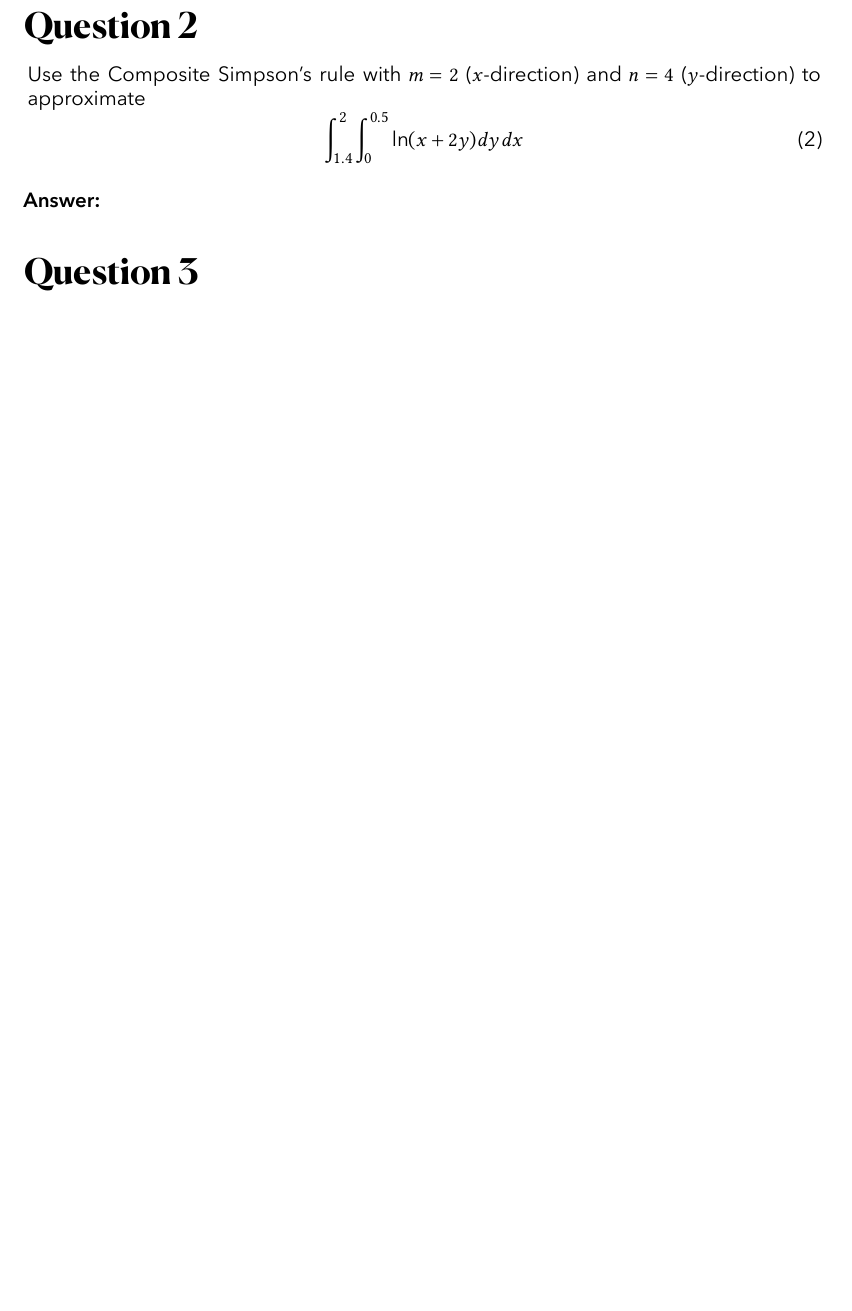
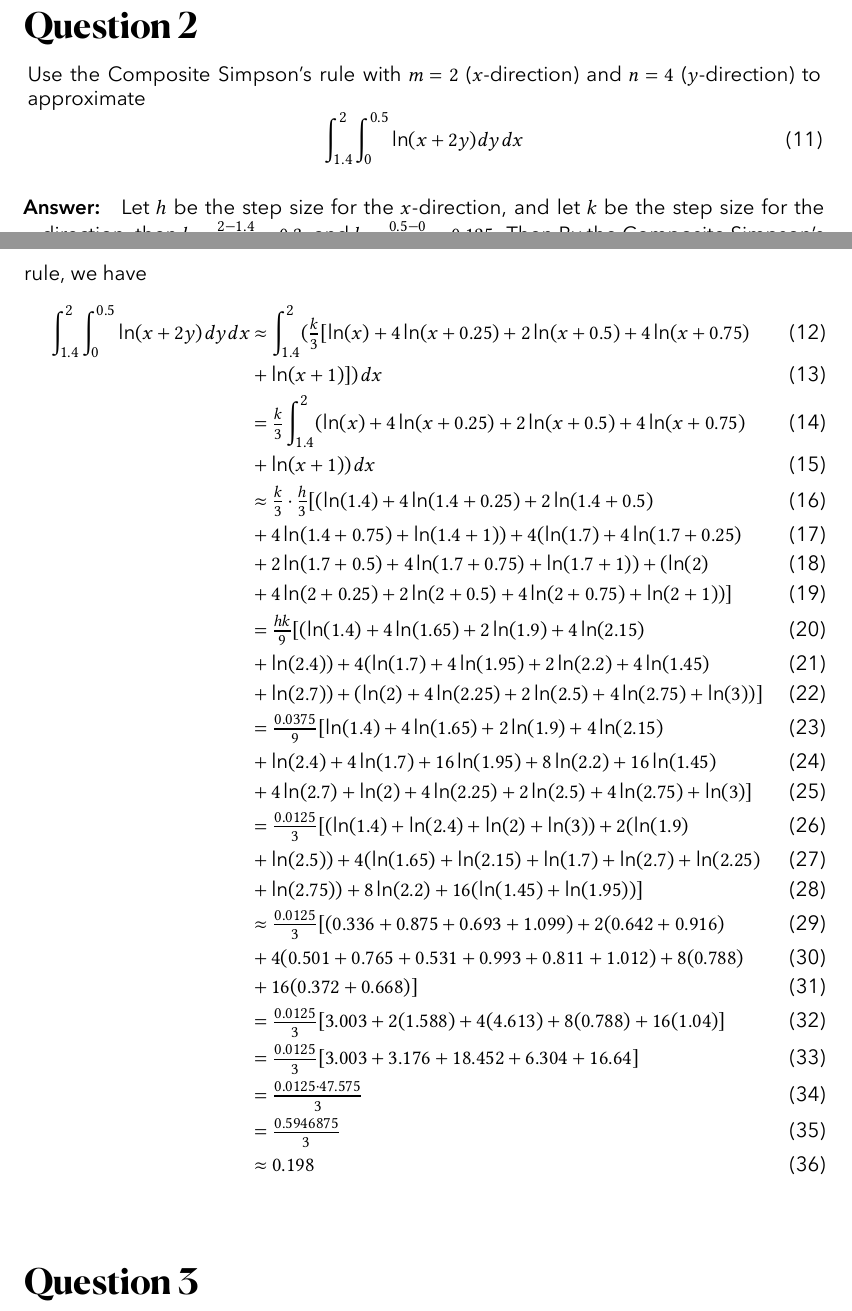
Before and after one commit to RickeyH/CSC-355-HW-Assignments, a LaTeX document (main.tex, which reads assignments/ass6/2.tex): part of page 2 of 3 before the commit and two parts of pages 2 and 3 of 4 after it, the two joined at a grey line, cut so that both start at the same text, the shorter picture padded with empty space. Compiled offline with XeLaTeX.

Commit message:
HW#6 Second Commit

```diff
--- a/assignments/ass6/2.tex
+++ b/assignments/ass6/2.tex
@@ -8,5 +8,32 @@
 \end{question}
 
 \begin{answer}
-
+    Let $h$ be the step size for the $x$-direction, and let $k$ be the step size for the $y$-direction, then $h = \tfrac{2-1.4}{2} = 0.3$, and $k = \tfrac{0.5-0}{4} = 0.125$. Then By the Composite Simpson's rule, we have
+    \begin{align}
+        \int_{1.4}^2 \int_{0}^{0.5} \ln (x+2y) \,dy \,dx &\approx \int_{1.4}^2 (\tfrac{k}{3}[\ln(x) + 4\ln (x+0.25) + 2 \ln (x + 0.5) + 4 \ln(x + 0.75)\\
+        &+ \ln(x + 1)]) \, dx\\
+        &= \tfrac{k}{3}\int_{1.4}^2 (\ln(x) + 4\ln (x+0.25) + 2 \ln (x + 0.5) + 4 \ln(x + 0.75)\\
+        &+ \ln(x + 1)) \, dx\\
+        &\approx \tfrac{k}{3}\cdot\tfrac{h}{3}[(\ln(1.4) + 4\ln (1.4+0.25) + 2 \ln (1.4 + 0.5)\\
+        &+ 4 \ln(1.4 + 0.75) +  \ln(1.4 + 1)) + 4(\ln(1.7) + 4\ln (1.7+0.25)\\
+        &+ 2 \ln (1.7 + 0.5) + 4 \ln(1.7 + 0.75) + \ln(1.7 + 1)) + (\ln(2)\\
+        &+ 4\ln (2+0.25) + 2 \ln (2 + 0.5) + 4 \ln(2 + 0.75) + \ln(2 + 1))]\\
+        &= \tfrac{hk}{9}[(\ln(1.4) + 4\ln (1.65) + 2 \ln (1.9) + 4 \ln(2.15)\\
+        &+  \ln(2.4)) + 4(\ln(1.7) + 4\ln (1.95) + 2 \ln (2.2) + 4 \ln(1.45)\\
+        &+ \ln(2.7)) + (\ln(2) + 4\ln (2.25) + 2 \ln (2.5) + 4 \ln(2.75) + \ln(3))]\\
+        &= \tfrac{0.0375}{9}[\ln(1.4) + 4\ln (1.65) + 2 \ln (1.9) + 4 \ln(2.15)\\
+        &+  \ln(2.4) + 4\ln(1.7) + 16\ln (1.95) + 8 \ln (2.2) + 16 \ln(1.45)\\
+        &+ 4\ln(2.7) + \ln(2) + 4\ln (2.25) + 2 \ln (2.5) + 4 \ln(2.75) + \ln(3)]\\
+        &= \tfrac{0.0125}{3}[(\ln(1.4) + \ln(2.4) + \ln(2) + \ln(3)) + 2(\ln (1.9)\\
+        &+ \ln (2.5)) + 4(\ln (1.65) + \ln(2.15) + \ln(1.7) + \ln(2.7) + \ln (2.25)\\
+        &+ \ln(2.75)) + 8 \ln (2.2) + 16 (\ln(1.45) + \ln (1.95))]\\
+        &\approx \tfrac{0.0125}{3}[(0.336 + 0.875 + 0.693 + 1.099) + 2(0.642 + 0.916)\\
+        &+ 4(0.501 + 0.765 + 0.531 + 0.993 + 0.811 + 1.012) + 8(0.788)\\
+        &+ 16 (0.372 + 0.668)]\\
+        &= \tfrac{0.0125}{3}[3.003 + 2(1.588) + 4(4.613) + 8(0.788) + 16 (1.04)]\\
+        &= \tfrac{0.0125}{3}[3.003 + 3.176 + 18.452 + 6.304 + 16.64]\\
+        &= \tfrac{0.0125\cdot47.575}{3}\\
+        &= \tfrac{0.5946875}{3}\\
+        &\approx 0.198
+    \end{align}
 \end{answer}
```
Also changed, not shown: assignments/ass6/1.tex (+18 -1 lines), assignments/ass6/3.tex (+1 -1 lines).
